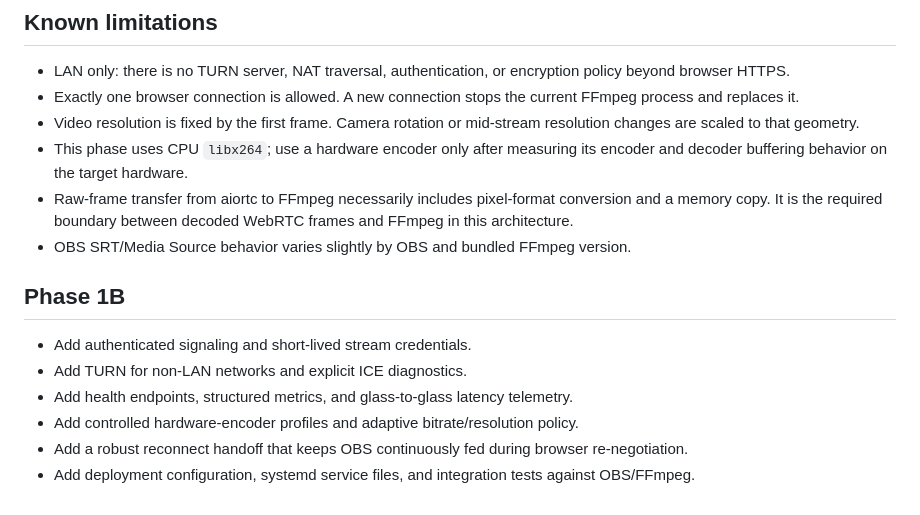
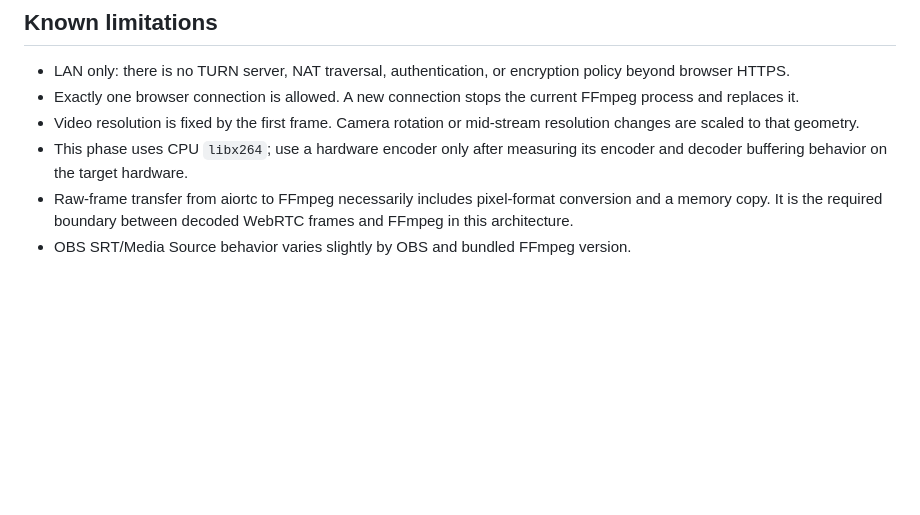
Before and after one commit to Jite01/webrtc-srt-obs, a Markdown page: README.md, the part around the change. Rendered like a GitHub page; blank space fills up the shorter version.

Commit message:
Remove Phase 1B section from README
Removed Phase 1B details from the README.

```diff
--- a/README.md
+++ b/README.md
@@ -93,12 +93,3 @@ The expected 400-800 ms end-to-end range assumes a stable LAN, a reasonably fast
 - This phase uses CPU `libx264`; use a hardware encoder only after measuring its encoder and decoder buffering behavior on the target hardware.
 - Raw-frame transfer from aiortc to FFmpeg necessarily includes pixel-format conversion and a memory copy. It is the required boundary between decoded WebRTC frames and FFmpeg in this architecture.
 - OBS SRT/Media Source behavior varies slightly by OBS and bundled FFmpeg version.
-
-## Phase 1B
-
-- Add authenticated signaling and short-lived stream credentials.
-- Add TURN for non-LAN networks and explicit ICE diagnostics.
-- Add health endpoints, structured metrics, and glass-to-glass latency telemetry.
-- Add controlled hardware-encoder profiles and adaptive bitrate/resolution policy.
-- Add a robust reconnect handoff that keeps OBS continuously fed during browser re-negotiation.
-- Add deployment configuration, systemd service files, and integration tests against OBS/FFmpeg.
```
